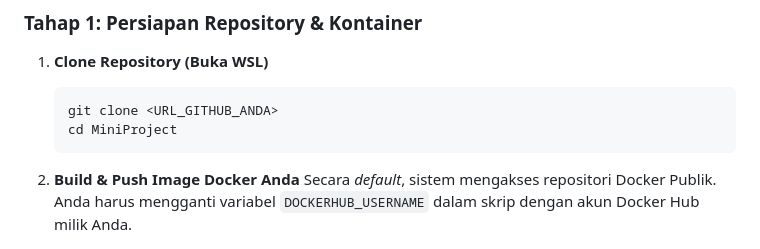
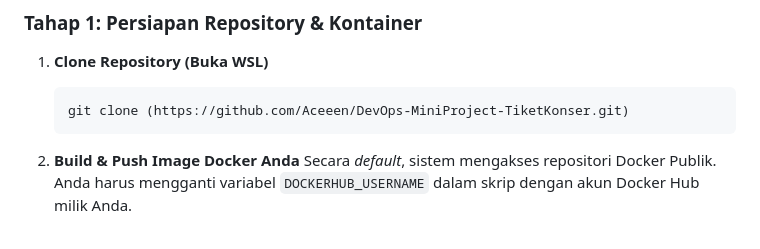
Before and after one commit to Aceeen/DevOps-MiniProject-TiketKonser, a Markdown page: README.md, the part around the change. Rendered like a GitHub page.

Commit message:
edit readme
Updated the clone command with the actual GitHub URL.

````diff
--- a/README.md
+++ b/README.md
@@ -27,8 +27,7 @@ Sebelum Anda bisa mulai mendeploy infrastruktur ini, pastikan mesin / terminal W
 ### Tahap 1: Persiapan Repository & Kontainer
 1. **Clone Repository (Buka WSL)**
    ```bash
-   git clone <URL_GITHUB_ANDA>
-   cd MiniProject
+   git clone (https://github.com/Aceeen/DevOps-MiniProject-TiketKonser.git)
    ```
 
 2. **Build & Push Image Docker Anda**
````
